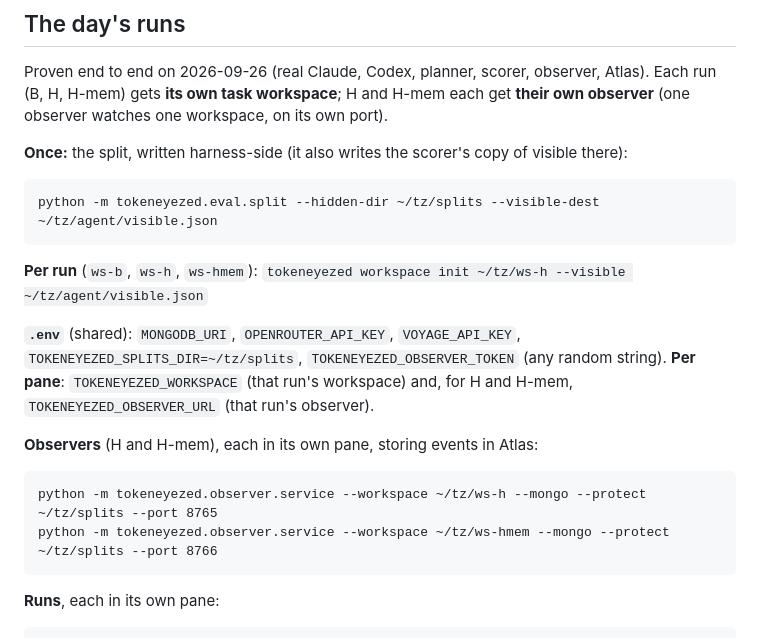
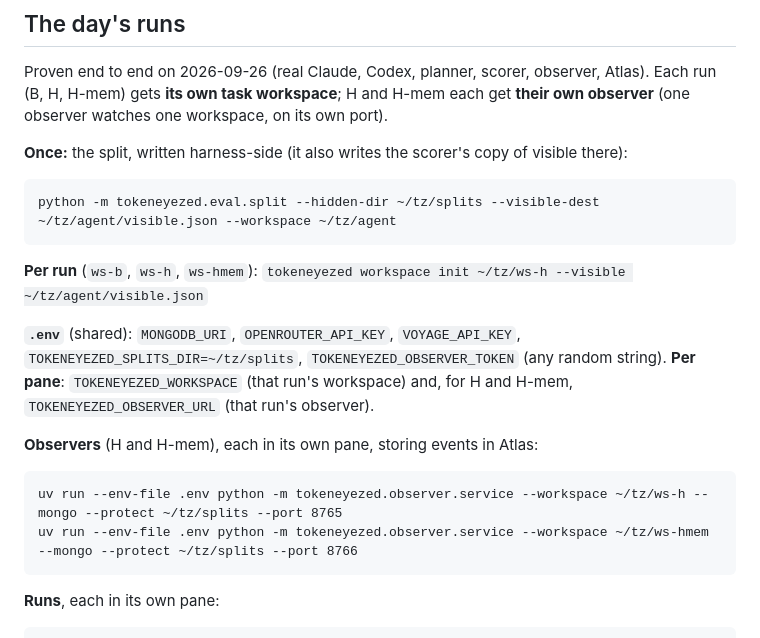
Before and after one commit to ja-zoe/tokeneyezed, a Markdown page: docs/commands.md, the part around the change. Rendered like a GitHub page.

Commit message:
docs: split needs --workspace; observers load .env
Claude-Session: https://claude.ai/code/session_01FaLZy1ueKW6SRLtFMqndeE

```diff
--- a/docs/commands.md
+++ b/docs/commands.md
@@ -59,7 +59,7 @@ Proven end to end on 2026-09-26 (real Claude, Codex, planner, scorer, observer,
 
 **Once:** the split, written harness-side (it also writes the scorer's copy of visible there):
 
-    python -m tokeneyezed.eval.split --hidden-dir ~/tz/splits --visible-dest ~/tz/agent/visible.json
+    python -m tokeneyezed.eval.split --hidden-dir ~/tz/splits --visible-dest ~/tz/agent/visible.json --workspace ~/tz/agent
 
 **Per run** (`ws-b`, `ws-h`, `ws-hmem`): `tokeneyezed workspace init ~/tz/ws-h --visible ~/tz/agent/visible.json`
 
@@ -67,8 +67,8 @@ Proven end to end on 2026-09-26 (real Claude, Codex, planner, scorer, observer,
 
 **Observers** (H and H-mem), each in its own pane, storing events in Atlas:
 
-    python -m tokeneyezed.observer.service --workspace ~/tz/ws-h --mongo --protect ~/tz/splits --port 8765
-    python -m tokeneyezed.observer.service --workspace ~/tz/ws-hmem --mongo --protect ~/tz/splits --port 8766
+    uv run --env-file .env python -m tokeneyezed.observer.service --workspace ~/tz/ws-h --mongo --protect ~/tz/splits --port 8765
+    uv run --env-file .env python -m tokeneyezed.observer.service --workspace ~/tz/ws-hmem --mongo --protect ~/tz/splits --port 8766
 
 **Runs**, each in its own pane:
 
```
